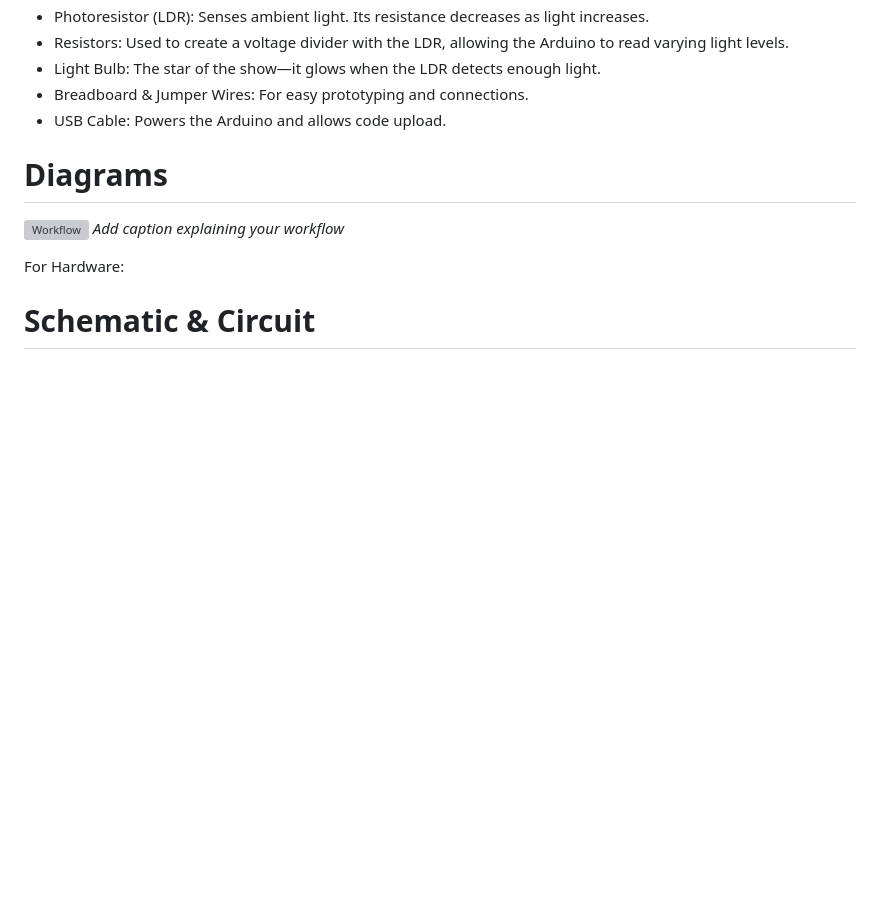
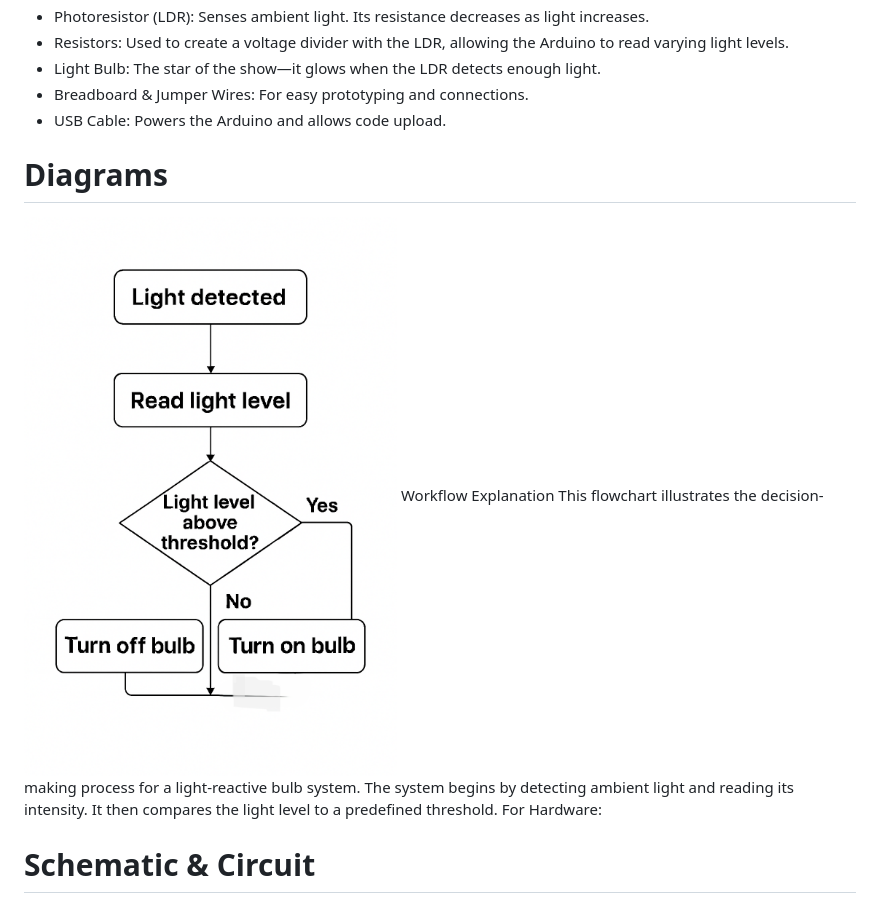
Before and after one commit to Amrithasureshbabu/glowbulb, a Markdown page: README.md, the part around the change. Drawn GitHub-style; blank space fills up the shorter version; grey boxes are pictures that could not be loaded.

```diff
--- a/README.md
+++ b/README.md
@@ -97,9 +97,9 @@ The image shows a light-sensitive circuit built using an Arduino Uno, a photores
 
 
 # Diagrams
-![Workflow]()
-*Add caption explaining your workflow*
-
+![Workflow](https://github.com/Amrithasureshbabu/glowbulb/blob/main/workflow.png)
+Workflow Explanation
+This flowchart illustrates the decision-making process for a light-reactive bulb system. The system begins by detecting ambient light and reading its intensity. It then compares the light level to a predefined threshold.
 For Hardware:
 
 # Schematic & Circuit
```
